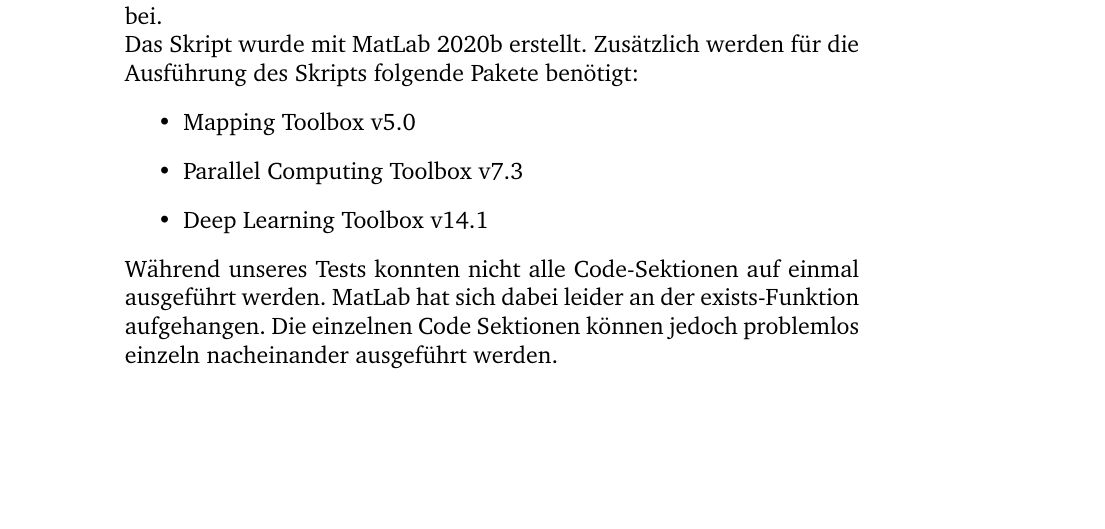
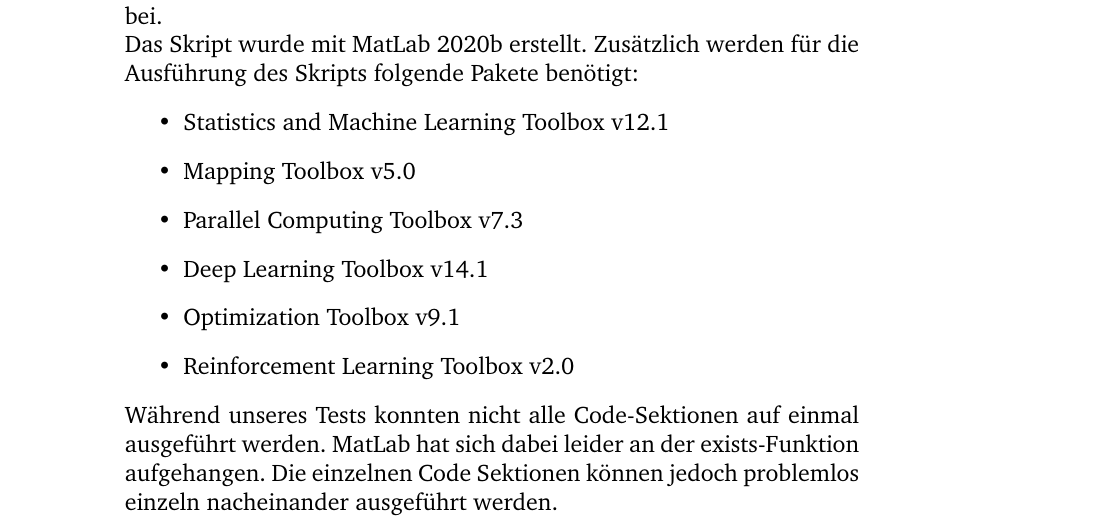
Before and after one commit to fhac-ewi/eda-datamining-grosshandelspreise, a LaTeX document (master.tex, which reads titlepage.tex): part of page 1 of 16, cut so that both start at the same text, the shorter picture padded with empty space. Compiled offline with pdfLaTeX.

Commit message:
Added package

```diff
--- a/titlepage.tex
+++ b/titlepage.tex
@@ -38,9 +38,12 @@
 
       Das Skript wurde mit MatLab 2020b erstellt. Zusätzlich werden für die Ausführung des Skripts folgende Pakete benötigt:
       \begin{itemize}
+        \item Statistics and Machine Learning Toolbox v12.1
         \item Mapping Toolbox v5.0
         \item Parallel Computing Toolbox v7.3
         \item Deep Learning Toolbox v14.1
+        \item Optimization Toolbox v9.1
+        \item Reinforcement Learning Toolbox v2.0
       \end{itemize}
       Während unseres Tests konnten nicht alle Code-Sektionen auf einmal ausgeführt werden. MatLab hat sich dabei leider an der exists-Funktion aufgehangen. Die einzelnen Code Sektionen können jedoch problemlos einzeln nacheinander ausgeführt werden.
   \end{minipage}
```
